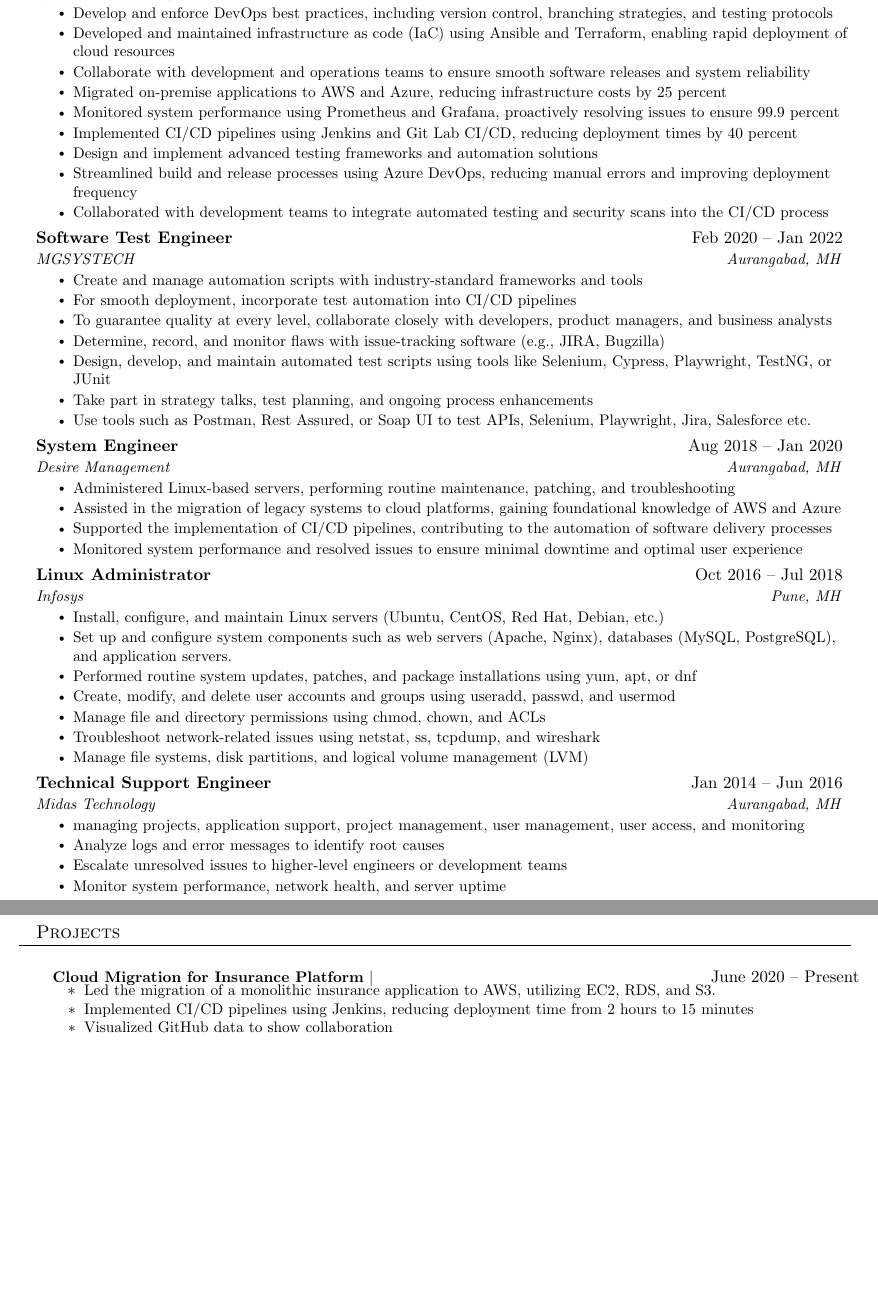
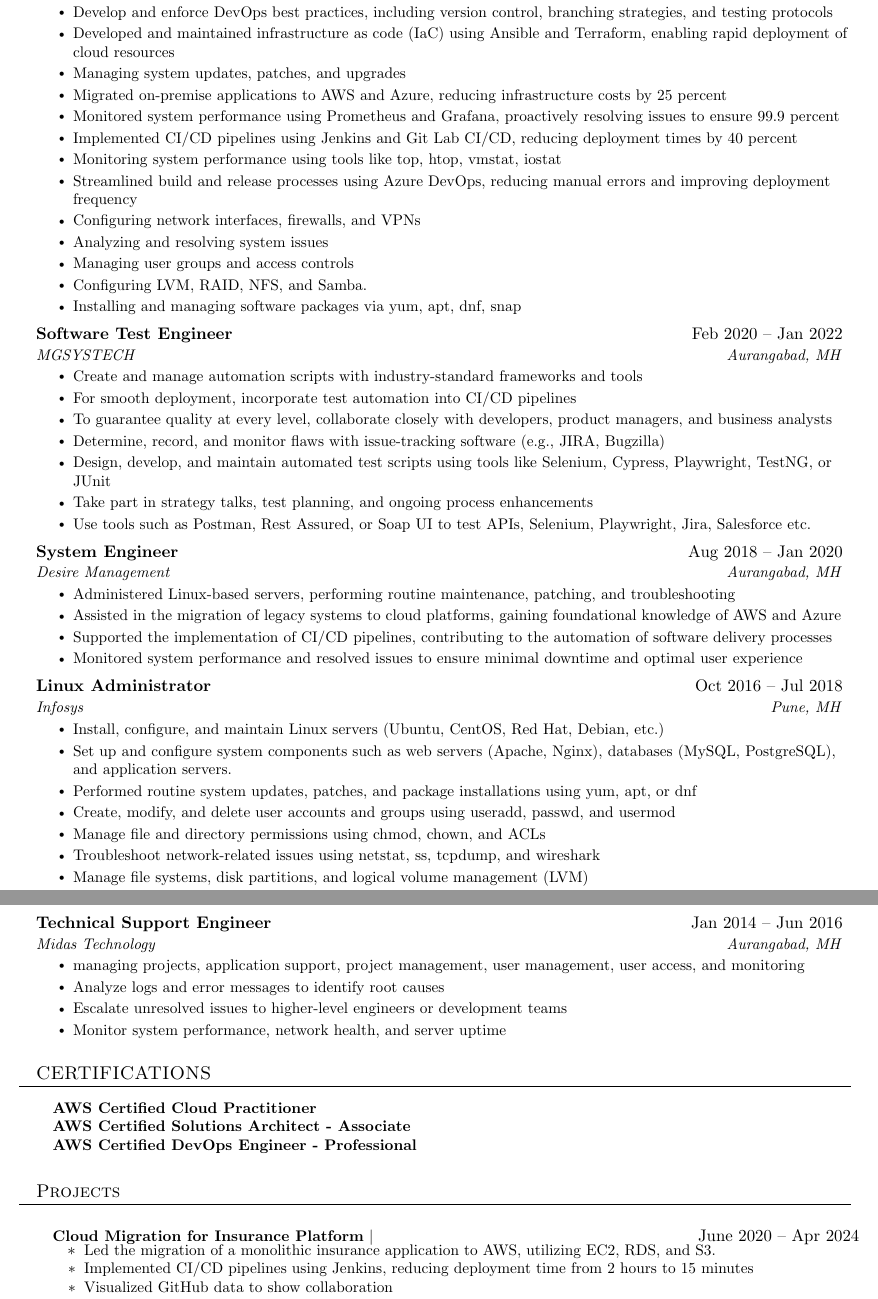
Before and after one commit to goremangeshr/Resume, a LaTeX document (MG.tex): two parts of pages 1 and 2 of 2, joined at a grey line, cut so that both start at the same text, the shorter picture padded with empty space. Compiled offline with pdfLaTeX.

Commit message:
Update_Certification

```diff
--- a/MG.tex
+++ b/MG.tex
@@ -137,13 +137,17 @@
       \resumeItemListStart
         \resumeItem{Develop and enforce DevOps best practices, including version control, branching strategies, and testing protocols}
         \resumeItem{Developed and maintained infrastructure as code (IaC) using Ansible and Terraform, enabling rapid deployment of cloud resources}
-        \resumeItem{Collaborate with development and operations teams to ensure smooth software releases and system reliability}
+        \resumeItem{Managing system updates, patches, and upgrades}
         \resumeItem{Migrated on-premise applications to AWS and Azure, reducing infrastructure costs by 25 percent}
         \resumeItem{Monitored system performance using Prometheus and Grafana, proactively resolving issues to ensure 99.9 percent}
         \resumeItem{Implemented CI/CD pipelines using Jenkins and Git Lab CI/CD, reducing deployment times by 40 percent}
-        \resumeItem{Design and implement advanced testing frameworks and automation solutions}
+        \resumeItem{Monitoring system performance using tools like top, htop, vmstat, iostat}
         \resumeItem{Streamlined build and release processes using Azure DevOps, reducing manual errors and improving deployment frequency}
-        \resumeItem{Collaborated with development teams to integrate automated testing and security scans into the CI/CD process}
+        \resumeItem{Configuring network interfaces, firewalls, and VPNs}
+        \resumeItem{Analyzing and resolving system issues}
+        \resumeItem{Managing user groups and access controls}
+        \resumeItem{Configuring LVM, RAID, NFS, and Samba.}
+        \resumeItem{Installing and managing software packages via yum, apt, dnf, snap}
       \resumeItemListEnd
 
 % -----------Multiple Positions Heading-----------
@@ -203,11 +207,24 @@
   \resumeSubHeadingListEnd
 
 
+%-----------CERTIFICATIONS-----------
+\section{CERTIFICATIONS}
+ \begin{itemize}[leftmargin=0.15in, label={}]
+    \small{\item{
+     \textbf{AWS Certified Cloud Practitioner}\\
+     \textbf{AWS Certified Solutions Architect - Associate} \\
+     \textbf{AWS Certified DevOps Engineer - Professional}\\
+    }}
+ \end{itemize}
+
+
+%-------------------------------------------
+
 %-----------PROJECTS-----------
 \section{Projects}
     \resumeSubHeadingListStart
       \resumeProjectHeading
-          {\textbf{Cloud Migration for Insurance Platform} $|$ \emph}{June 2020 -- Present}
+          {\textbf{Cloud Migration for Insurance Platform} $|$ \emph}{June 2020 -- Apr 2024}
           \resumeItemListStart
             \resumeItem{Led the migration of a monolithic insurance application to AWS, utilizing EC2, RDS, and S3.}
             \resumeItem{Implemented CI/CD pipelines using Jenkins, reducing deployment time from 2 hours to 15 minutes}
```
